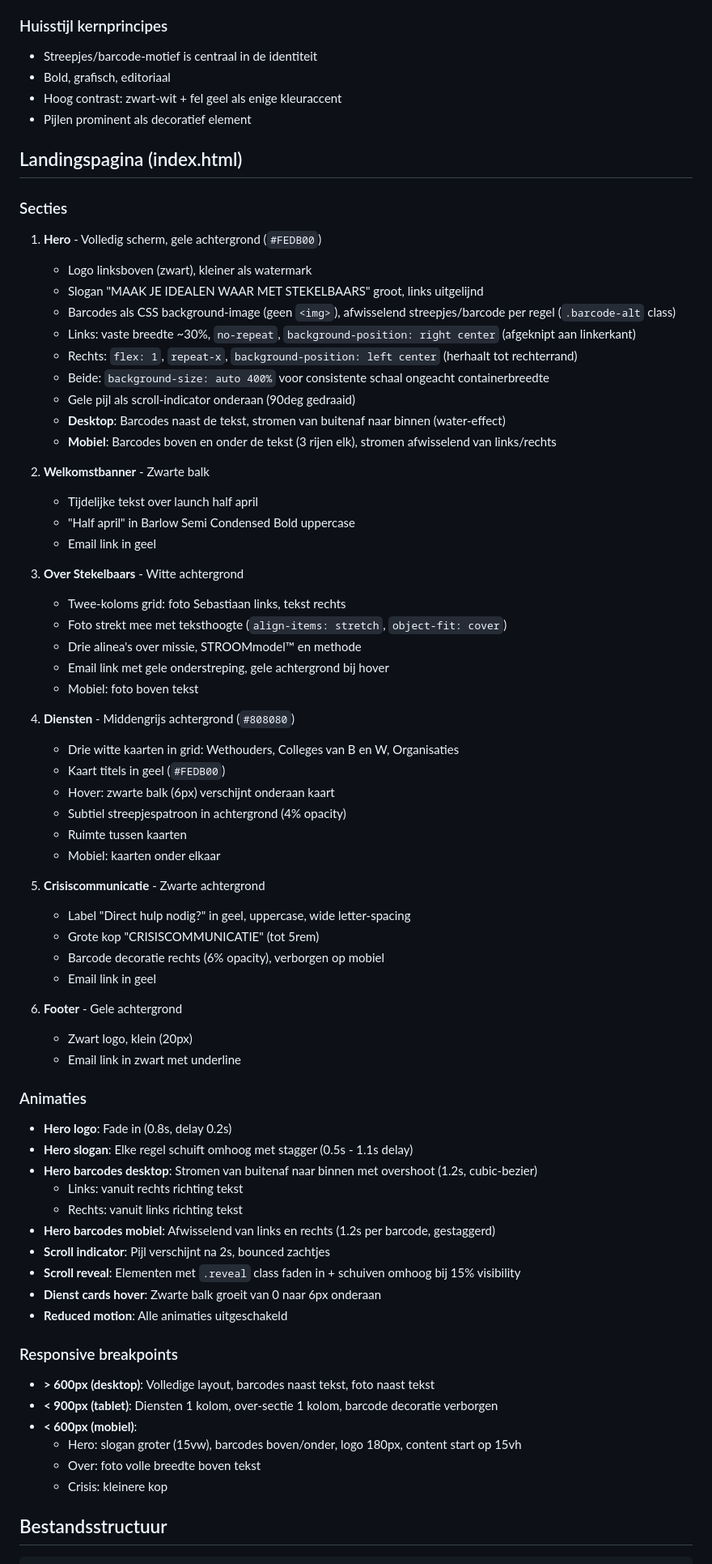
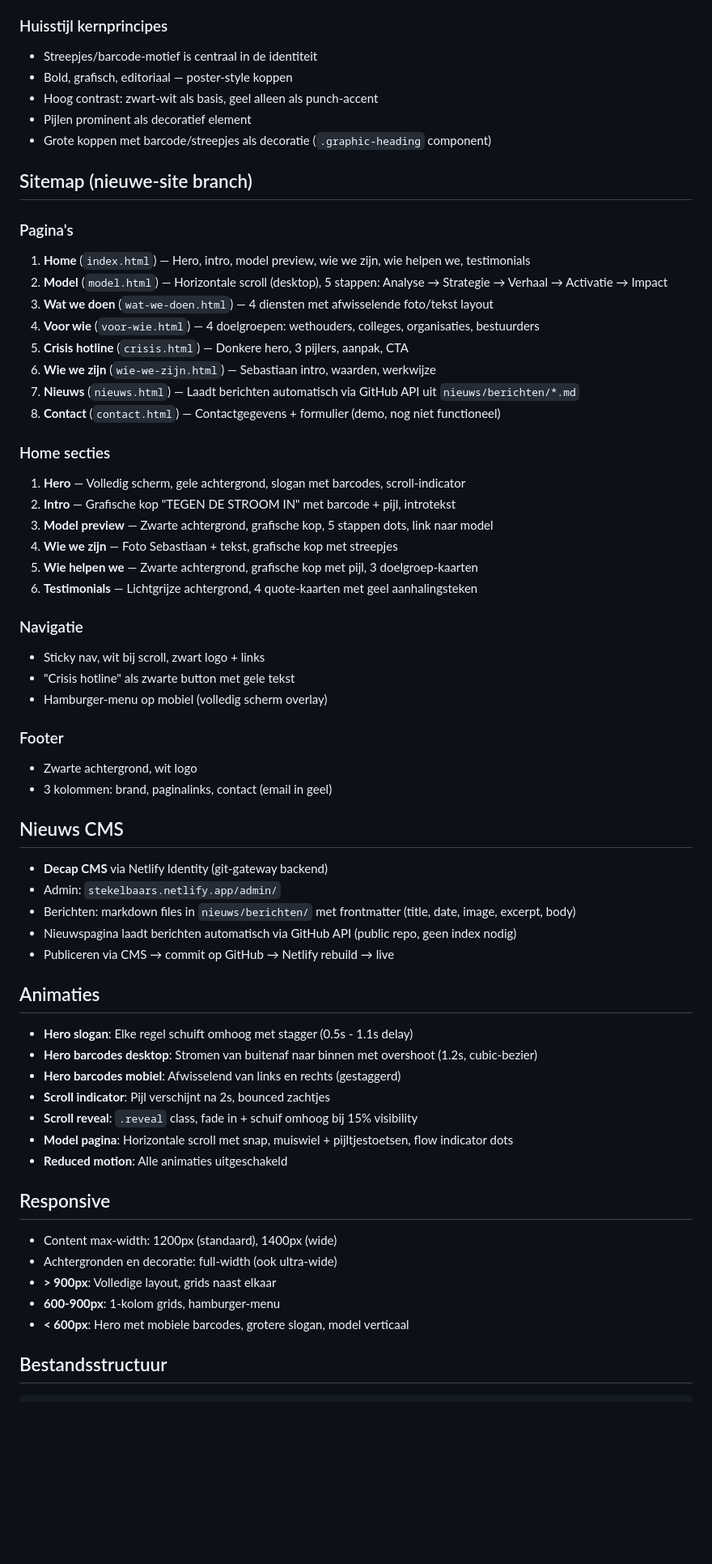
Before and after one commit to wouterzaalberg/stekelbaars, a Markdown page: CLAUDE.md, the part around one of its changes. Shown at 81% size. Rendered like a GitHub page; blank space fills up the shorter version.

Commit message:
CLAUDE.md bijgewerkt met volledige nieuwe site documentatie
Co-Authored-By: Claude Opus 4.6 <noreply@anthropic.com>

```diff
--- a/CLAUDE.md
+++ b/CLAUDE.md
@@ -39,76 +48,67 @@ Bestanden in `Huisstijl/`.
 
 ### Huisstijl kernprincipes
 - Streepjes/barcode-motief is centraal in de identiteit
-- Bold, grafisch, editoriaal
-- Hoog contrast: zwart-wit + fel geel als enige kleuraccent
+- Bold, grafisch, editoriaal — poster-style koppen
+- Hoog contrast: zwart-wit als basis, geel alleen als punch-accent
 - Pijlen prominent als decoratief element
+- Grote koppen met barcode/streepjes als decoratie (`.graphic-heading` component)
 
-## Landingspagina (index.html)
+## Sitemap (nieuwe-site branch)
 
-### Secties
+### Pagina's
 
-1. **Hero** - Volledig scherm, gele achtergrond (`#FEDB00`)
-   - Logo linksboven (zwart), kleiner als watermark
-   - Slogan "MAAK JE IDEALEN WAAR MET STEKELBAARS" groot, links uitgelijnd
-   - Barcodes als CSS background-image (geen `<img>`), afwisselend streepjes/barcode per regel (`.barcode-alt` class)
-   - Links: vaste breedte ~30%, `no-repeat`, `background-position: right center` (afgeknipt aan linkerkant)
-   - Rechts: `flex: 1`, `repeat-x`, `background-position: left center` (herhaalt tot rechterrand)
-   - Beide: `background-size: auto 400%` voor consistente schaal ongeacht containerbreedte
-   - Gele pijl als scroll-indicator onderaan (90deg gedraaid)
-   - **Desktop**: Barcodes naast de tekst, stromen van buitenaf naar binnen (water-effect)
-   - **Mobiel**: Barcodes boven en onder de tekst (3 rijen elk), stromen afwisselend van links/rechts
+1. **Home** (`index.html`) — Hero, intro, model preview, wie we zijn, wie helpen we, testimonials
+2. **Model** (`model.html`) — Horizontale scroll (desktop), 5 stappen: Analyse → Strategie → Verhaal → Activatie → Impact
+3. **Wat we doen** (`wat-we-doen.html`) — 4 diensten met afwisselende foto/tekst layout
+4. **Voor wie** (`voor-wie.html`) — 4 doelgroepen: wethouders, colleges, organisaties, bestuurders
+5. **Crisis hotline** (`crisis.html`) — Donkere hero, 3 pijlers, aanpak, CTA
+6. **Wie we zijn** (`wie-we-zijn.html`) — Sebastiaan intro, waarden, werkwijze
+7. **Nieuws** (`nieuws.html`) — Laadt berichten automatisch via GitHub API uit `nieuws/berichten/*.md`
+8. **Contact** (`contact.html`) — Contactgegevens + formulier (demo, nog niet functioneel)
 
-2. **Welkomstbanner** - Zwarte balk
-   - Tijdelijke tekst over launch half april
-   - "Half april" in Barlow Semi Condensed Bold uppercase
-   - Email link in geel
+### Home secties
 
-3. **Over Stekelbaars** - Witte achtergrond
-   - Twee-koloms grid: foto Sebastiaan links, tekst rechts
-   - Foto strekt mee met teksthoogte (`align-items: stretch`, `object-fit: cover`)
-   - Drie alinea's over missie, STROOMmodel™ en methode
-   - Email link met gele onderstreping, gele achtergrond bij hover
-   - Mobiel: foto boven tekst
+1. **Hero** — Volledig scherm, gele achtergrond, slogan met barcodes, scroll-indicator
+2. **Intro** — Grafische kop "TEGEN DE STROOM IN" met barcode + pijl, introtekst
+3. **Model preview** — Zwarte achtergrond, grafische kop, 5 stappen dots, link naar model
+4. **Wie we zijn** — Foto Sebastiaan + tekst, grafische kop met streepjes
+5. **Wie helpen we** — Zwarte achtergrond, grafische kop met pijl, 3 doelgroep-kaarten
+6. **Testimonials** — Lichtgrijze achtergrond, 4 quote-kaarten met geel aanhalingsteken
 
-4. **Diensten** - Middengrijs achtergrond (`#808080`)
-   - Drie witte kaarten in grid: Wethouders, Colleges van B en W, Organisaties
-   - Kaart titels in geel (`#FEDB00`)
-   - Hover: zwarte balk (6px) verschijnt onderaan kaart
-   - Subtiel streepjespatroon in achtergrond (4% opacity)
-   - Ruimte tussen kaarten
-   - Mobiel: kaarten onder elkaar
+### Navigatie
+- Sticky nav, wit bij scroll, zwart logo + links
+- "Crisis hotline" als zwarte button met gele tekst
+- Hamburger-menu op mobiel (volledig scherm overlay)
 
-5. **Crisiscommunicatie** - Zwarte achtergrond
-   - Label "Direct hulp nodig?" in geel, uppercase, wide letter-spacing
-   - Grote kop "CRISISCOMMUNICATIE" (tot 5rem)
-   - Barcode decoratie rechts (6% opacity), verborgen op mobiel
-   - Email link in geel
+### Footer
+- Zwarte achtergrond, wit logo
+- 3 kolommen: brand, paginalinks, contact (email in geel)
 
-6. **Footer** - Gele achtergrond
-   - Zwart logo, klein (20px)
-   - Email link in zwart met underline
+## Nieuws CMS
 
-### Animaties
+- **Decap CMS** via Netlify Identity (git-gateway backend)
+- Admin: `stekelbaars.netlify.app/admin/`
+- Berichten: markdown files in `nieuws/berichten/` met frontmatter (title, date, image, excerpt, body)
+- Nieuwspagina laadt berichten automatisch via GitHub API (public repo, geen index nodig)
+- Publiceren via CMS → commit op GitHub → Netlify rebuild → live
 
-- **Hero logo**: Fade in (0.8s, delay 0.2s)
+## Animaties
+
 - **Hero slogan**: Elke regel schuift omhoog met stagger (0.5s - 1.1s delay)
 - **Hero barcodes desktop**: Stromen van buitenaf naar binnen met overshoot (1.2s, cubic-bezier)
-  - Links: vanuit rechts richting tekst
-  - Rechts: vanuit links richting tekst
-- **Hero barcodes mobiel**: Afwisselend van links en rechts (1.2s per barcode, gestaggerd)
+- **Hero barcodes mobiel**: Afwisselend van links en rechts (gestaggerd)
 - **Scroll indicator**: Pijl verschijnt na 2s, bounced zachtjes
-- **Scroll reveal**: Elementen met `.reveal` class faden in + schuiven omhoog bij 15% visibility
-- **Dienst cards hover**: Zwarte balk groeit van 0 naar 6px onderaan
+- **Scroll reveal**: `.reveal` class, fade in + schuif omhoog bij 15% visibility
+- **Model pagina**: Horizontale scroll met snap, muiswiel + pijltjestoetsen, flow indicator dots
 - **Reduced motion**: Alle animaties uitgeschakeld
 
-### Responsive breakpoints
+## Responsive
 
-- **> 600px (desktop)**: Volledige layout, barcodes naast tekst, foto naast tekst
-- **< 900px (tablet)**: Diensten 1 kolom, over-sectie 1 kolom, barcode decoratie verborgen
-- **< 600px (mobiel)**:
-  - Hero: slogan groter (15vw), barcodes boven/onder, logo 180px, content start op 15vh
-  - Over: foto volle breedte boven tekst
-  - Crisis: kleinere kop
+- Content max-width: 1200px (standaard), 1400px (wide)
+- Achtergronden en decoratie: full-width (ook ultra-wide)
+- **> 900px**: Volledige layout, grids naast elkaar
+- **600-900px**: 1-kolom grids, hamburger-menu
+- **< 600px**: Hero met mobiele barcodes, grotere slogan, model verticaal
 
 ## Bestandsstructuur
 
```
Also changed, not shown: other parts of CLAUDE.md (+37 -9 lines).
